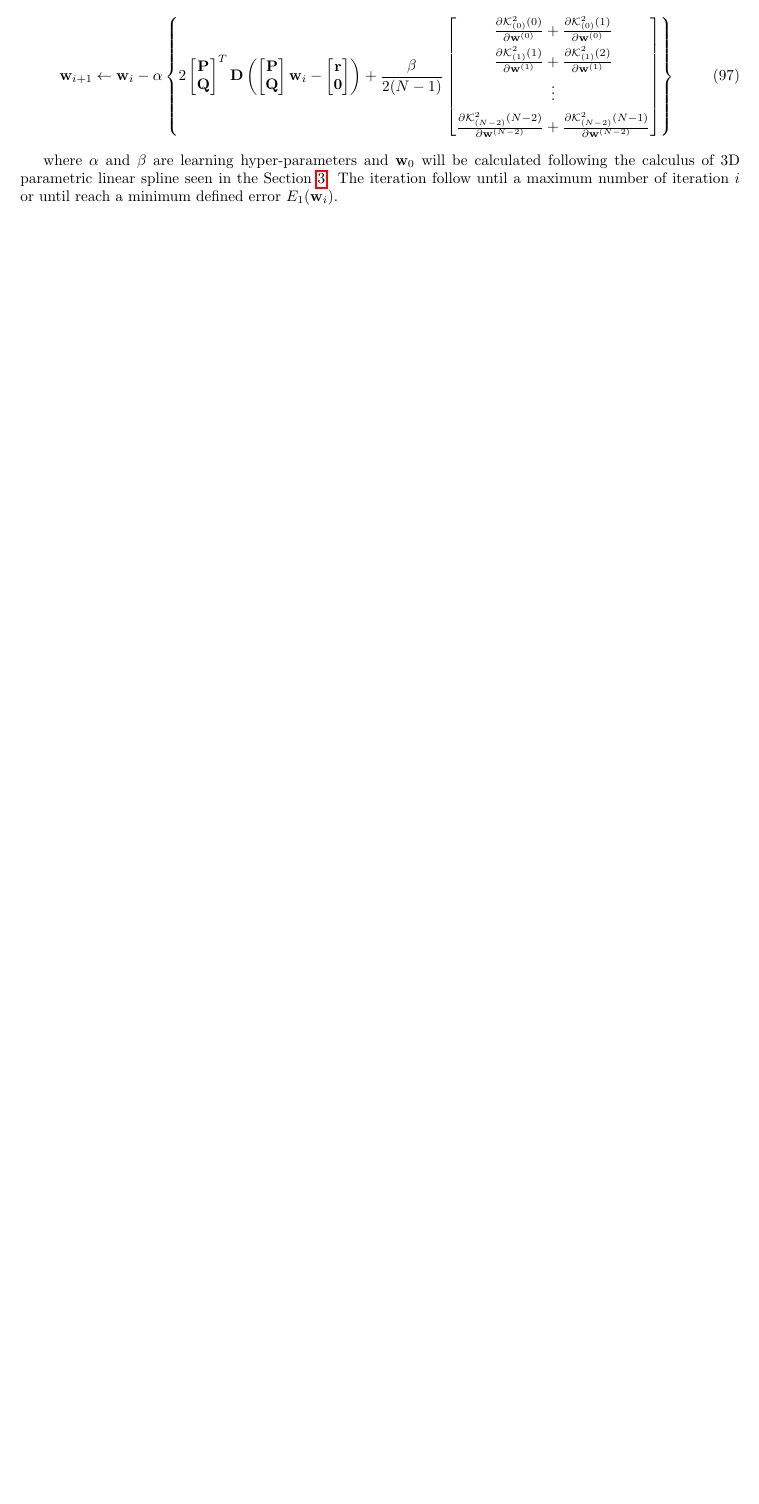
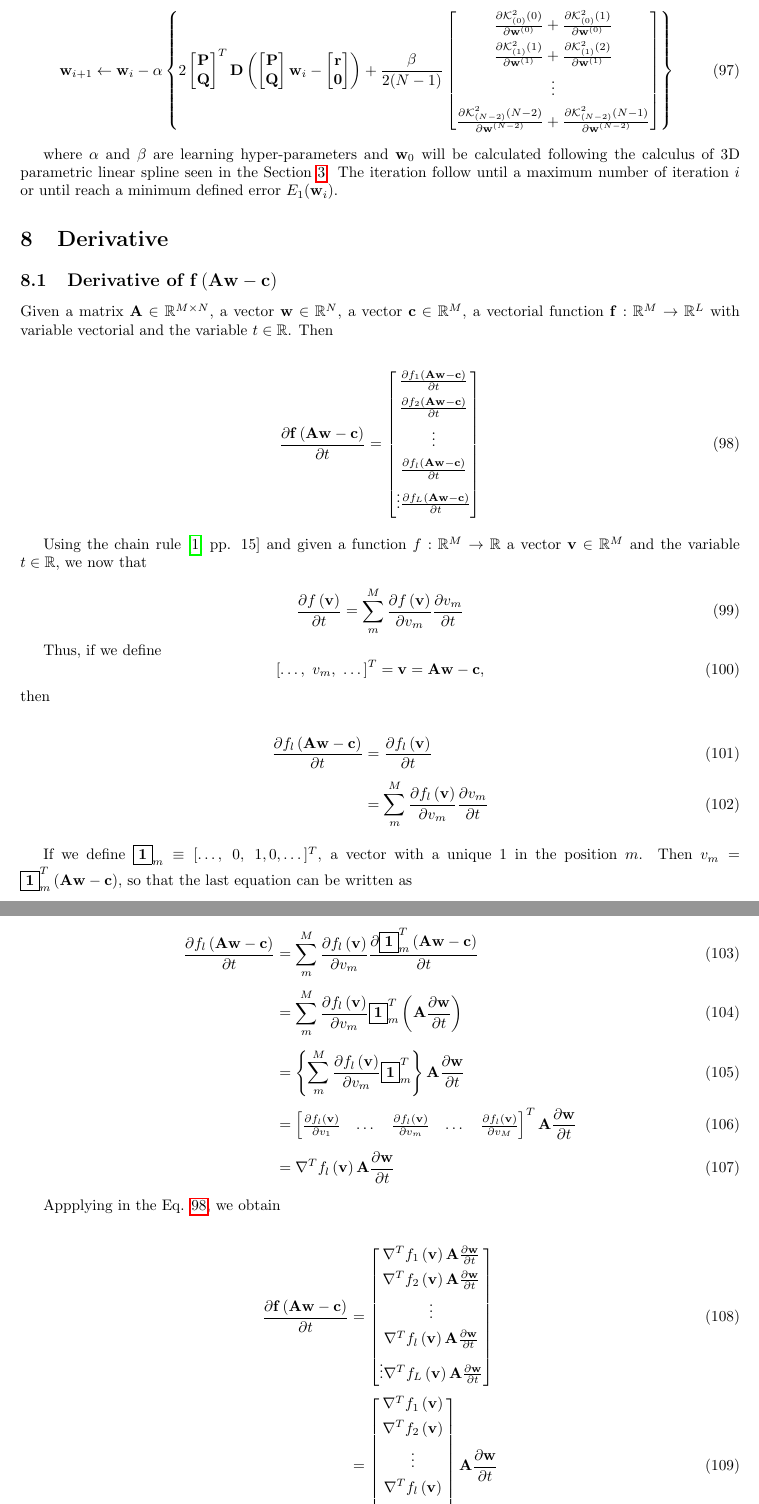
Before and after one commit to trucomanx/PathFillingPoints, a LaTeX document (doc/latex/main.tex, which reads doc/latex/sec-derivative.tex): part of page 10 of 11 before the commit and two parts of pages 11 and 12 of 14 after it, the two joined at a grey line, cut so that both start at the same text, the shorter picture padded with empty space. Compiled offline with pdfLaTeX.

Commit message:
ordenando

```diff
--- /dev/null
+++ b/doc/latex/sec-derivative.tex
@@ -0,0 +1,125 @@
+\section{Derivative}
+
+
+%%%%%%%%%%%%%%%%%%%%%%%%%%%%%%%%%%%%%%%%%%%%%%%%%%%%%%%%%%%%%%%%%%%%%%%%%%%%%%%%
+\subsection{Derivative of $\mathbf{f}\left(\mathbf{A}\mathbf{w}-\mathbf{c}\right)$}
+
+Given
+a matrix $\mathbf{A} \in \mathbb{R}^{M\times N}$,
+a vector $\mathbf{w} \in \mathbb{R}^{N}$,
+a vector $\mathbf{c} \in \mathbb{R}^{M}$,
+a vectorial function $\mathbf{f}:\mathbb{R}^{M} \to \mathbb{R}^{L}$ with variable vectorial
+and
+the variable $t \in \mathbb{R}$.
+Then
+
+\begin{align}
+\label{eq:fAwc}
+\frac{\partial \mathbf{f}\left(\mathbf{A}\mathbf{w}-\mathbf{c}\right)}{\partial t}
+&=
+\begin{bmatrix}
+\frac{\partial f_{1}\left(\mathbf{A}\mathbf{w}-\mathbf{c}\right)}{\partial t}\\[4pt]
+\frac{\partial f_{2}\left(\mathbf{A}\mathbf{w}-\mathbf{c}\right)}{\partial t}\\[4pt]
+\vdots\\[4pt]
+\frac{\partial f_{l}\left(\mathbf{A}\mathbf{w}-\mathbf{c}\right)}{\partial t}\\[4pt]
+\vdots
+\frac{\partial f_{L}\left(\mathbf{A}\mathbf{w}-\mathbf{c}\right)}{\partial t}\\[4pt]
+\end{bmatrix}
+\end{align}
+
+Using the chain rule \cite[pp. 15]{petersen2008matrix} and
+given
+a function $f:\mathbb{R}^{M} \to \mathbb{R}$
+a vector $\mathbf{v} \in \mathbb{R}^{M}$
+and
+the variable $t \in \mathbb{R}$,
+we now that
+
+\begin{equation}
+\frac{\partial f\left(\mathbf{v}\right)}{\partial t} =
+\sum_{m}^{M}
+\frac{\partial f\left(\mathbf{v}\right)}{\partial v_m}
+\frac{\partial v_m}{\partial t}
+\end{equation}
+
+Thus, if we define
+\begin{equation}
+[\dots,~v_{m},~\dots]^{T}=\mathbf{v}=\mathbf{A}\mathbf{w}-\mathbf{c},
+\end{equation}
+then
+
+\begin{align}
+\frac{\partial f_{l}\left(\mathbf{A}\mathbf{w}-\mathbf{c}\right)}{\partial t}
+&=
+\frac{\partial f_{l}\left(\mathbf{v}\right)}{\partial t}\\[4pt]
+&=
+\sum_{m}^{M}
+\frac{\partial f_{l}\left(\mathbf{v}\right)}{\partial v_m}
+\frac{\partial v_m}{\partial t}
+\end{align}
+
+If we define $\boxed{\mathbf{1}}_{m}\equiv [\dots,~0,~1,0,\dots]^{T}$,
+a vector with a unique 1 in the position $m$.
+Then $v_m = \boxed{\mathbf{1}}_{m}^{T}\left(\mathbf{A}\mathbf{w}-\mathbf{c}\right)$,
+so that the last equation can be written as
+
+\begin{align}
+\frac{\partial f_{l}\left(\mathbf{A}\mathbf{w}-\mathbf{c}\right)}{\partial t}
+&=
+\sum_{m}^{M}
+\frac{\partial f_{l}\left(\mathbf{v}\right)}{\partial v_m}
+\frac{\partial \boxed{\mathbf{1}}_{m}^{T}\left(\mathbf{A}\mathbf{w}-\mathbf{c}\right)}{\partial t}\\[4pt]
+&=
+\sum_{m}^{M}
+\frac{\partial f_{l}\left(\mathbf{v}\right)}{\partial v_m}
+\boxed{\mathbf{1}}_{m}^{T}\left(\mathbf{A}\frac{\partial \mathbf{w}}{\partial t}\right)\\[4pt]
+&=
+\left\{
+\sum_{m}^{M}
+\frac{\partial f_{l}\left(\mathbf{v}\right)}{\partial v_m}
+\boxed{\mathbf{1}}_{m}^{T}
+\right\}
+\mathbf{A}\frac{\partial \mathbf{w}}{\partial t}\\[4pt]
+&=
+\begin{bmatrix}
+\frac{\partial f_{l}\left(\mathbf{v}\right)}{\partial v_1} &
+%\frac{\partial f_{l}\left(\mathbf{v}\right)}{\partial v_2} &
+\dots &
+\frac{\partial f_{l}\left(\mathbf{v}\right)}{\partial v_m} &
+\dots &
+\frac{\partial f_{l}\left(\mathbf{v}\right)}{\partial v_M}
+\end{bmatrix}^{T}
+\mathbf{A}\frac{\partial \mathbf{w}}{\partial t}\\[4pt]
+&=
+\nabla^{T} f_{l}\left(\mathbf{v}\right)
+\mathbf{A}\frac{\partial \mathbf{w}}{\partial t}
+\end{align}
+
+Appplying in the Eq. \ref{eq:fAwc}, we obtain
+
+\begin{align}
+\frac{\partial \mathbf{f}\left(\mathbf{A}\mathbf{w}-\mathbf{c}\right)}{\partial t}
+&=
+\begin{bmatrix}
+\nabla^{T} f_{1}\left(\mathbf{v}\right)
+\mathbf{A}\frac{\partial \mathbf{w}}{\partial t}\\[4pt]
+\nabla^{T} f_{2}\left(\mathbf{v}\right)
+\mathbf{A}\frac{\partial \mathbf{w}}{\partial t}\\[4pt]
+\vdots\\[4pt]
+\nabla^{T} f_{l}\left(\mathbf{v}\right)
+\mathbf{A}\frac{\partial \mathbf{w}}{\partial t}\\[4pt]
+\vdots
+\nabla^{T} f_{L}\left(\mathbf{v}\right)
+\mathbf{A}\frac{\partial \mathbf{w}}{\partial t}\\[4pt]
+\end{bmatrix}\\
+&=
+\begin{bmatrix}
+\nabla^{T} f_{1}\left(\mathbf{v}\right)\\[4pt]
+\nabla^{T} f_{2}\left(\mathbf{v}\right)\\[4pt]
+\vdots\\[4pt]
+\nabla^{T} f_{l}\left(\mathbf{v}\right)\\[4pt]
+\vdots
+\nabla^{T} f_{L}\left(\mathbf{v}\right)\\[4pt]
+\end{bmatrix}
+\mathbf{A}\frac{\partial \mathbf{w}}{\partial t}\\
+\end{align}
```
Also changed, not shown: doc/latex/main.tex (+1 -1 lines), doc/latex/main.pdf, doc/latex/sec-derivative.tex (189 more changed lines).
